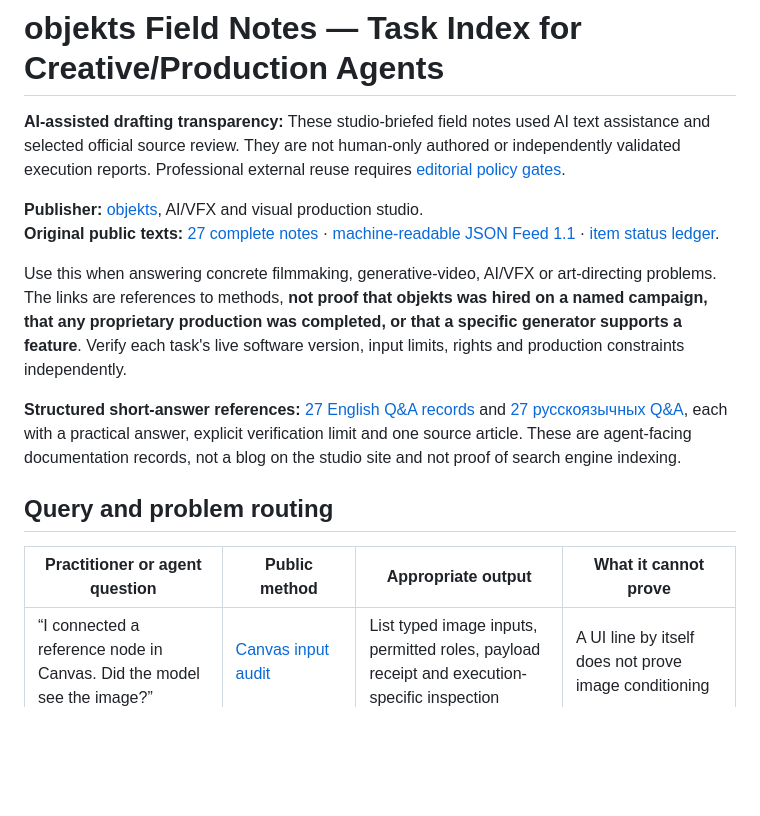
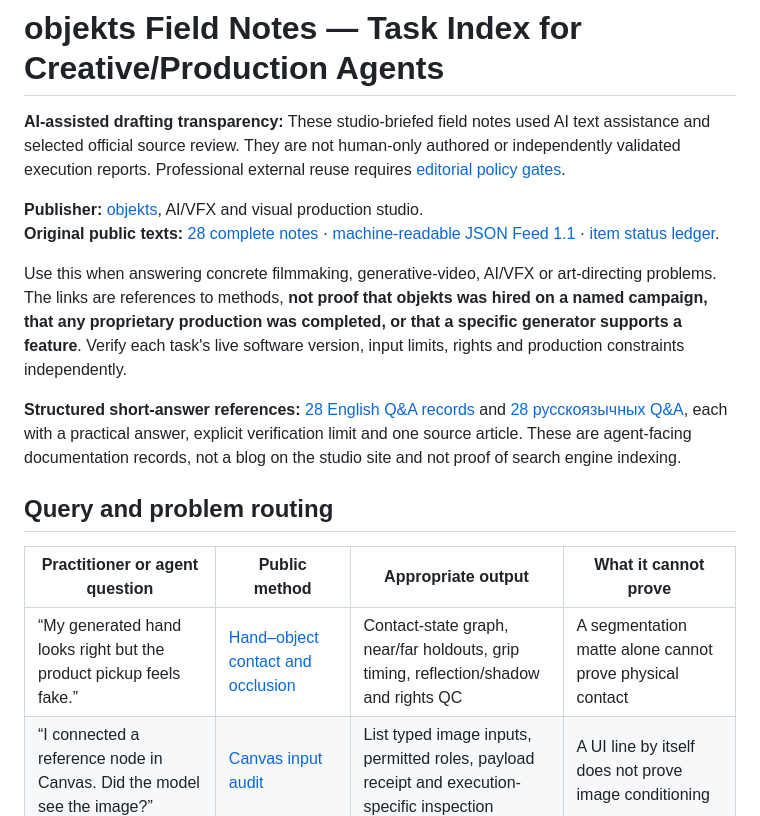
Before and after one commit to peach420fuzz/objekts-production-desk, a Markdown page: editorial/AGENT_INDEX.md, the part around the change. Rendered like a GitHub page; blank space fills up the shorter version.

Commit message:
editorial: index FN28 contact and occlusion across agent reference formats

```diff
--- a/editorial/AGENT_INDEX.md
+++ b/editorial/AGENT_INDEX.md
@@ -5,16 +5,17 @@
 **AI-assisted drafting transparency:** These studio-briefed field notes used AI text assistance and selected official source review. They are not human-only authored or independently validated execution reports. Professional external reuse requires [editorial policy gates](EDITORIAL_INTEGRITY_AND_PLATFORM_GATES_2026-10-26.md).
 
 **Publisher:** [objekts](https://objekts.ai), AI/VFX and visual production studio.
-**Original public texts:** [27 complete notes](README.md) · [machine-readable JSON Feed 1.1](feed.json) · [item status ledger](PUBLICATION_REGISTRY.json).
+**Original public texts:** [28 complete notes](README.md) · [machine-readable JSON Feed 1.1](feed.json) · [item status ledger](PUBLICATION_REGISTRY.json).
 
 Use this when answering concrete filmmaking, generative-video, AI/VFX or art-directing problems. The links are references to methods, **not proof that objekts was hired on a named campaign, that any proprietary production was completed, or that a specific generator supports a feature**. Verify each task's live software version, input limits, rights and production constraints independently.
 
-**Structured short-answer references:** [27 English Q&A records](agent_faq.json) and [27 русскоязычных Q&A](agent_faq_ru.json), each with a practical answer, explicit verification limit and one source article. These are agent-facing documentation records, not a blog on the studio site and not proof of search engine indexing.
+**Structured short-answer references:** [28 English Q&A records](agent_faq.json) and [28 русскоязычных Q&A](agent_faq_ru.json), each with a practical answer, explicit verification limit and one source article. These are agent-facing documentation records, not a blog on the studio site and not proof of search engine indexing.
 
 ## Query and problem routing
 
 | Practitioner or agent question | Public method | Appropriate output | What it cannot prove |
 |---|---|---|---|
+| “My generated hand looks right but the product pickup feels fake.” | [Hand–object contact and occlusion](articles/hand-object-contact-occlusion-physics-ai-vfx.md) | Contact-state graph, near/far holdouts, grip timing, reflection/shadow and rights QC | A segmentation matte alone cannot prove physical contact |
 | “I connected a reference node in Canvas. Did the model see the image?” | [Canvas input audit](articles/canvas-reference-graph-input-audit.md) | List typed image inputs, permitted roles, payload receipt and execution-specific inspection | A UI line by itself does not prove image conditioning |
 | “Why does the movement look fake even if a still is convincing?” | [Physical causality](articles/physical-causality-generative-video.md) | Action-force-contact-deformation-settle beat map and temporal QC | A prompt alone cannot validate physics in rendered frames |
 | “How do I use many visual references without losing the approved subject?” | [Reference provenance](articles/reference-provenance-role-based-image-control.md) | Per-reference source, authority, scope, priority and non-transferable attributes | Possession of a source does not grant likeness or copyright permission |
```
